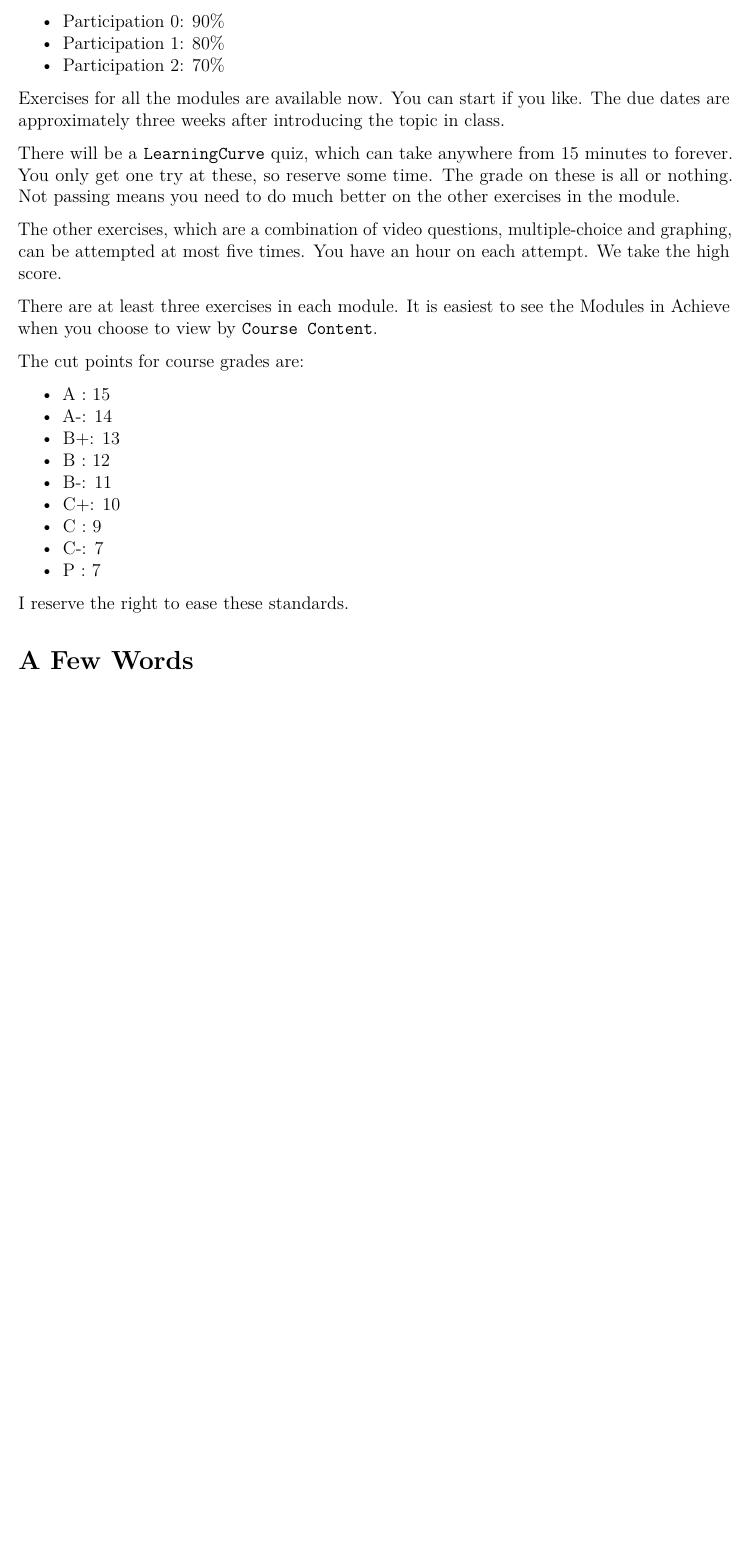
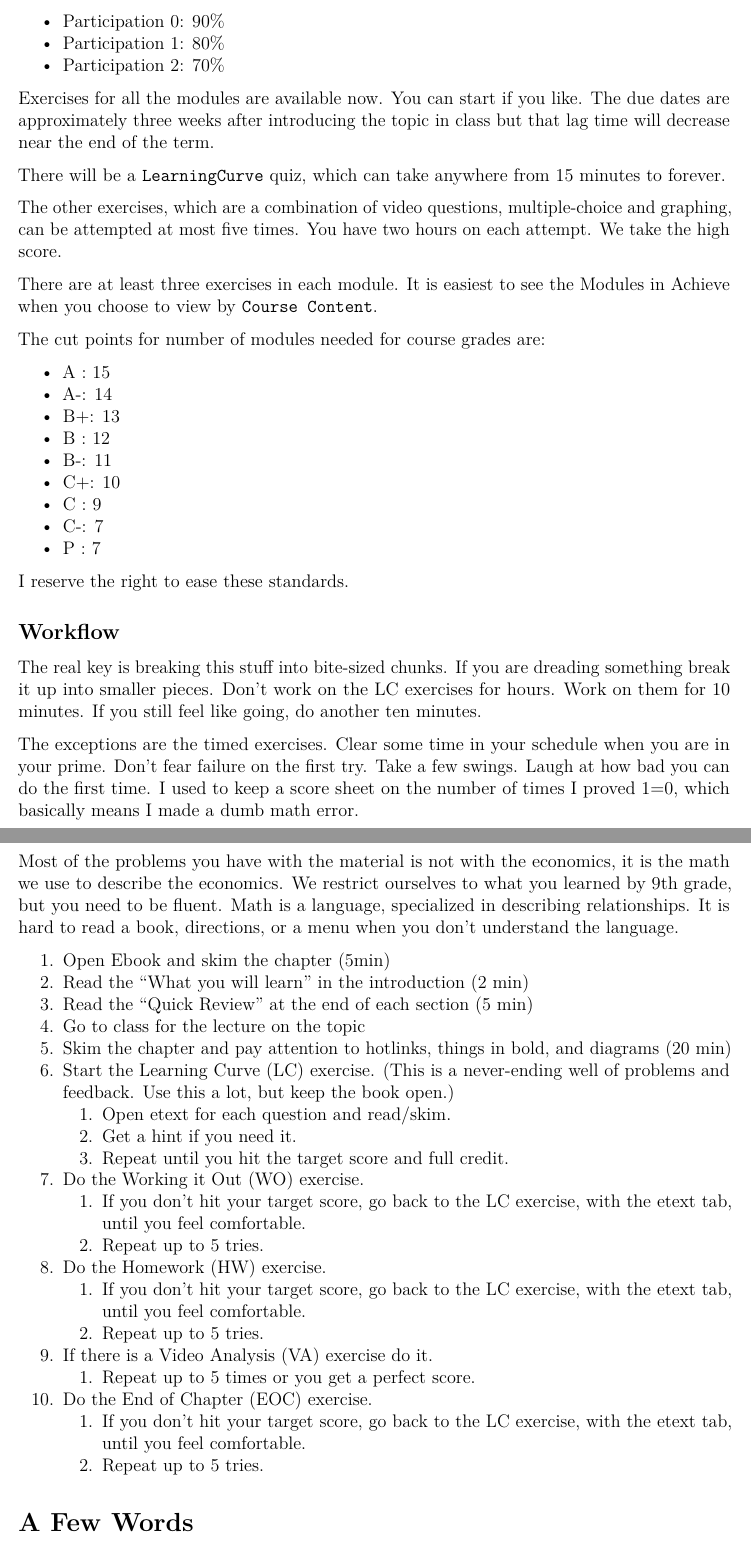
Before and after one commit to woodsjam/Course-Intro-Microeconomics, an R Markdown document (SyllabusEC201Woods.Rmd): part of page 3 of 7 before the commit and two parts of pages 3 and 4 of 8 after it, the two joined at a grey line, cut so that both start at the same text, the shorter picture padded with empty space. Rendered offline with R 4.5, knitr and Pandoc, then LaTeX, with nearby package versions.

Commit message:
First spring update

```diff
--- a/SyllabusEC201Woods.Rmd
+++ b/SyllabusEC201Woods.Rmd
@@ -77,15 +77,15 @@ The acceptable level, a weighted average of the exercises in the module, is dete
 + Participation 1: 80%
 + Participation 2: 70%
 
-Exercises for all the modules are available now.  You can start if you like.  The due dates are approximately three weeks after introducing the topic in class.
+Exercises for all the modules are available now.  You can start if you like.  The due dates are approximately three weeks after introducing the topic in class but that lag time will decrease near the end of the term.
 
-There will be a `LearningCurve` quiz, which can take anywhere from 15 minutes to forever.  You only get one try at these, so reserve some time.  The grade on these is all or nothing.  Not passing means you need to do much better on the other exercises in the module.
+There will be a `LearningCurve` quiz, which can take anywhere from 15 minutes to forever.
 
-The other exercises, which are a combination of video questions, multiple-choice and graphing, can be attempted at most five times. You have an hour on each attempt.  We take the high score.
+The other exercises, which are a combination of video questions, multiple-choice and graphing, can be attempted at most five times. You have two hours on each attempt.  We take the high score.
 
 There are at least three exercises in each module. It is easiest to see the Modules in Achieve when you choose to view by `Course Content`.
 
-The cut points for course grades are:
+The cut points for number of modules needed for course grades are:
 
 - A : 15
 - A-: 14
@@ -98,6 +98,37 @@ The cut points for course grades are:
 - P : 7
 
 I reserve the right to ease these standards.
+
+## Workflow
+
+The real key is breaking this stuff into bite-sized chunks.  If you are dreading something break it up into smaller pieces.  Don’t work on the LC exercises for hours.  Work on them for 10 minutes. If you still feel like going, do another ten minutes.
+
+The exceptions are the timed exercises.  Clear some time in your schedule when you are in your prime. Don’t fear failure on the first try. Take a few swings. Laugh at how bad you can do the first time. I used to keep a score sheet on the number of times I proved 1=0, which basically means I made a dumb math error.
+
+Most of the problems you have with the material is not with the economics, it is the math we use to describe the economics. We restrict ourselves to what you learned by 9th grade, but you need to be fluent.  Math is a language, specialized in describing relationships. It is hard to read a book, directions, or a menu when you don’t understand the language.
+
+
+1. Open Ebook and skim the chapter (5min)
+1. Read the “What you will learn” in the introduction (2 min)
+1. Read the “Quick Review” at the end of each section (5 min)
+1. Go to class for the lecture on the topic
+1. Skim the chapter and pay attention to hotlinks, things in bold, and diagrams (20 min)
+1. Start the Learning Curve (LC) exercise. (This is a never-ending well of problems and feedback. Use this a lot, but keep the book open.)
+    1. Open etext for each question and read/skim.
+    1. Get a hint if you need it.
+    1. Repeat until you hit the target score and full credit.
+1. Do the Working it Out (WO) exercise.
+    1. If you don’t hit your target score, go back to the LC exercise, with the etext tab, until you feel comfortable.
+    1. Repeat up to 5 tries.
+1. Do the Homework (HW) exercise.
+    1. If you don’t hit your target score, go back to the LC exercise, with the etext tab, until you feel comfortable.
+    1. Repeat up to 5 tries.
+1. If there is a Video Analysis (VA) exercise do it.
+    1. Repeat up to 5 times or you get a perfect score.
+1. Do the End of Chapter (EOC) exercise.
+    1. If you don’t hit your target score, go back to the LC exercise, with the etext tab, until you feel comfortable.
+    1. Repeat up to 5 tries.
+
 
 # A Few Words
 
```
Also changed, not shown: SyllabusEC201Woods.Rmd (6 more changed lines), 1 other file.
